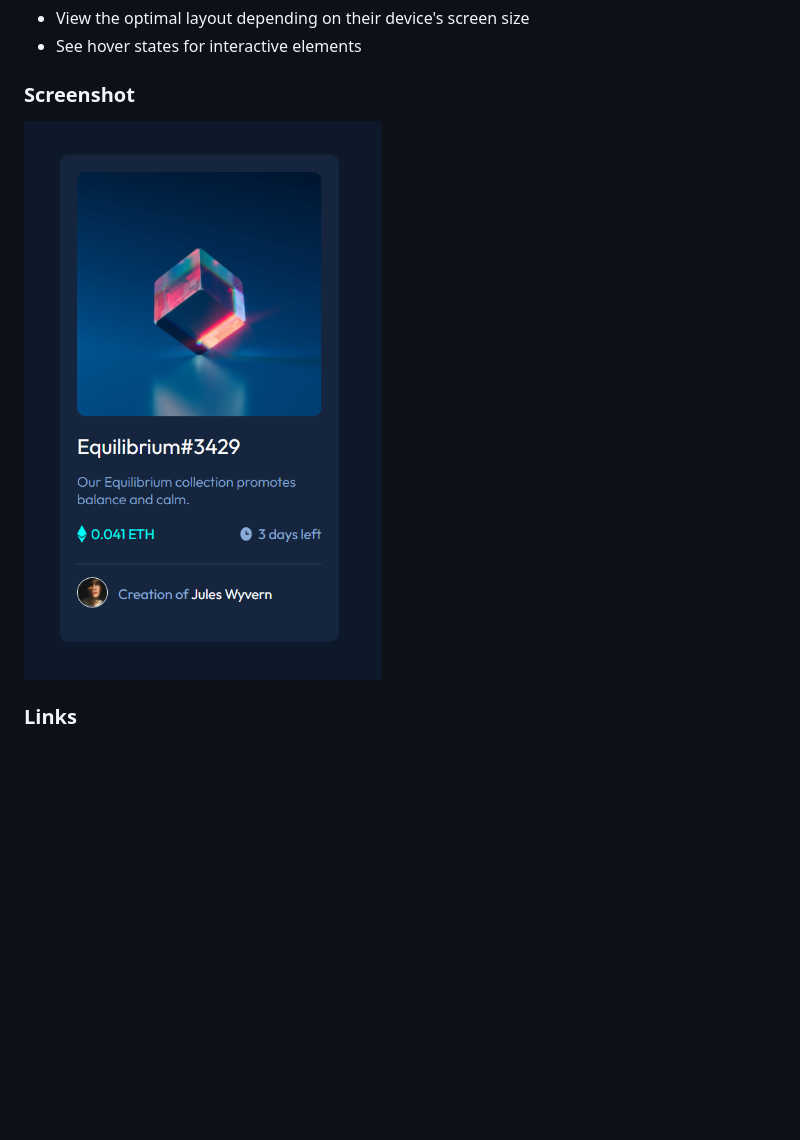
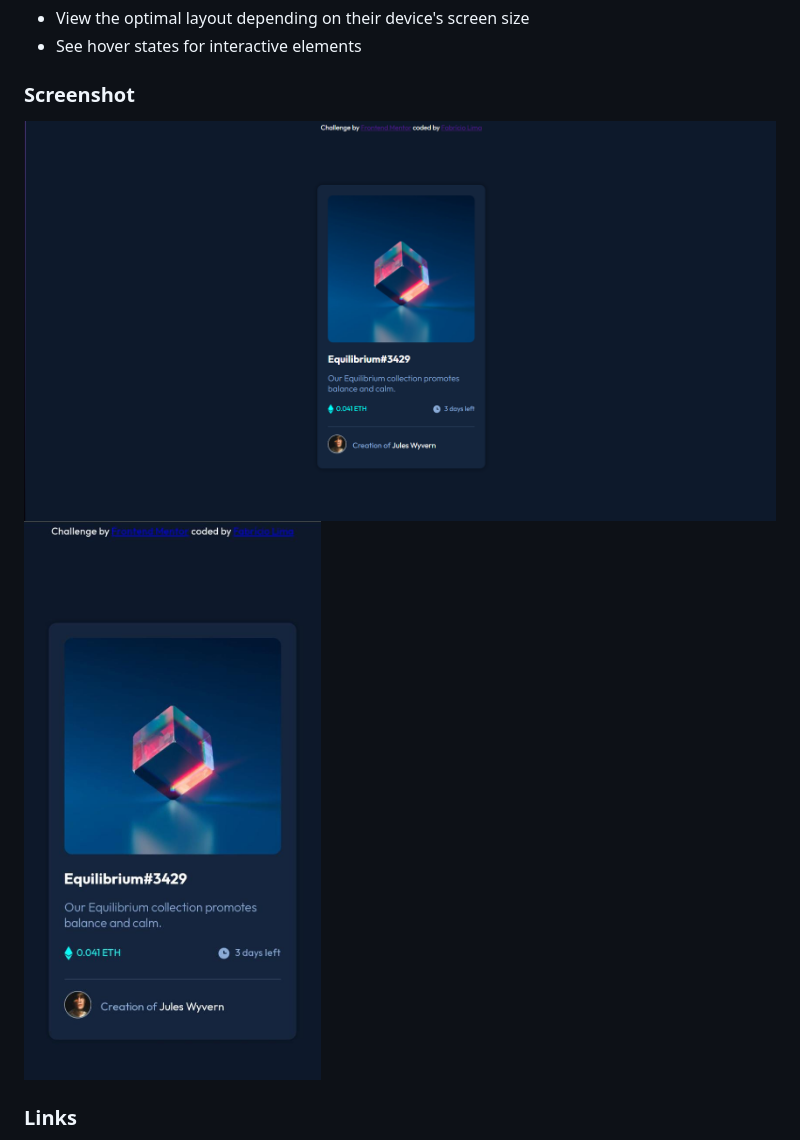
Before and after one commit to IFafaa/nft-preview-card-component-project, a Markdown page: README.md, the part around the change. GitHub-like rendering; pictures changed too: screenshot.png (deleted), screenshots/desktop-screenshot.png (added), screenshots/mobile-screenshot.jpeg (added); blank space fills up the shorter version.

Commit message:
implement the screenshots to readme

```diff
--- a/README.md
+++ b/README.md
@@ -24,7 +24,8 @@ Users should be able to:
 
 ### Screenshot
 
-![](./screenshot.png)
+![](./screenshots/desktop-screenshot.png)
+![](./screenshots/mobile-screenshot.jpeg)
 
 
 ### Links
```
